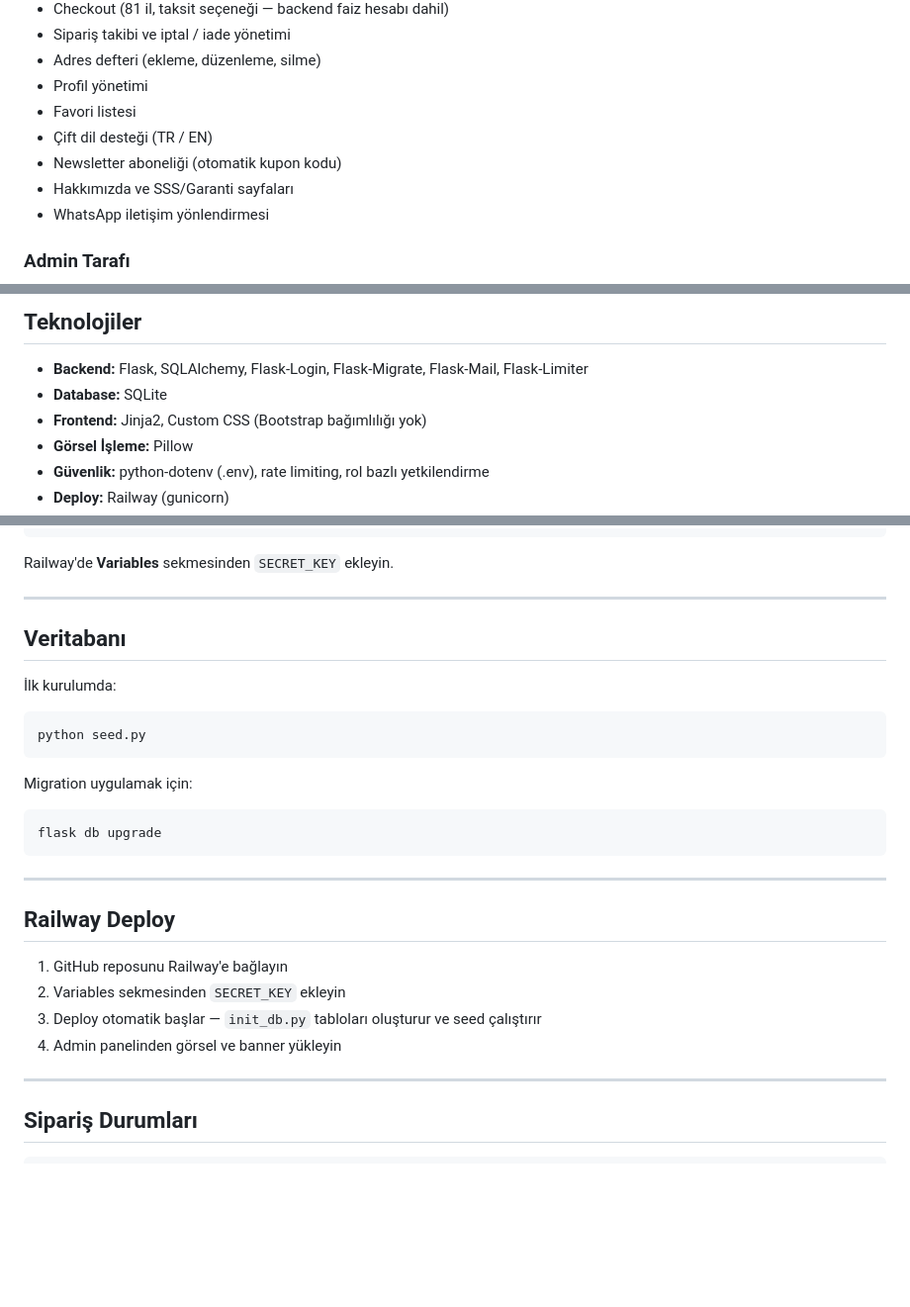
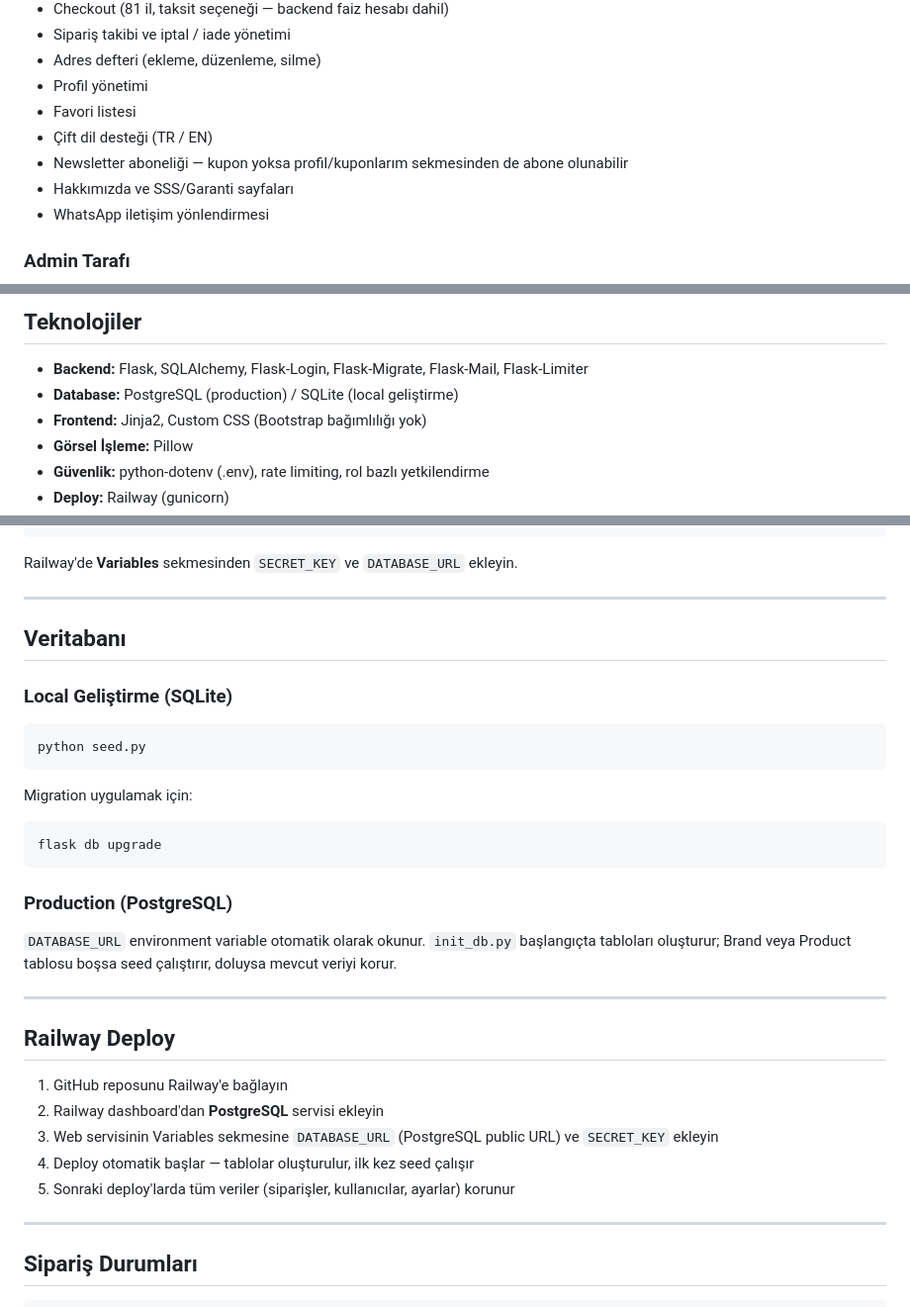
Before and after one commit to AlinaPavlova25/mini-ecommerce, a Markdown page: README.md, 3 parts joined by grey strips. Shown at 99% size. GitHub-like rendering; blank space fills up the shorter version.

Commit message:
docs: README PostgreSQL ve guncel ozellikler

````diff
--- a/README.md
+++ b/README.md
@@ -40,7 +40,7 @@ Tarayıcıda aç: http://127.0.0.1:5000
 - Profil yönetimi
 - Favori listesi
 - Çift dil desteği (TR / EN)
-- Newsletter aboneliği (otomatik kupon kodu)
+- Newsletter aboneliği — kupon yoksa profil/kuponlarım sekmesinden de abone olunabilir
 - Hakkımızda ve SSS/Garanti sayfaları
 - WhatsApp iletişim yönlendirmesi
 
@@ -60,7 +60,7 @@ Tarayıcıda aç: http://127.0.0.1:5000
 ## Teknolojiler
 
 - **Backend:** Flask, SQLAlchemy, Flask-Login, Flask-Migrate, Flask-Mail, Flask-Limiter
-- **Database:** SQLite
+- **Database:** PostgreSQL (production) / SQLite (local geliştirme)
 - **Frontend:** Jinja2, Custom CSS (Bootstrap bağımlılığı yok)
 - **Görsel İşleme:** Pillow
 - **Güvenlik:** python-dotenv (.env), rate limiting, rol bazlı yetkilendirme
@@ -118,13 +118,13 @@ MAIL_PASSWORD=
 MAIL_DEFAULT_SENDER=noreply@luxwatch.com
 ```
 
-Railway'de **Variables** sekmesinden `SECRET_KEY` ekleyin.
+Railway'de **Variables** sekmesinden `SECRET_KEY` ve `DATABASE_URL` ekleyin.
 
 ---
 
 ## Veritabanı
 
-İlk kurulumda:
+### Local Geliştirme (SQLite)
 
 ```bash
 python seed.py
@@ -136,14 +136,19 @@ Migration uygulamak için:
 flask db upgrade
 ```
 
+### Production (PostgreSQL)
+
+`DATABASE_URL` environment variable otomatik olarak okunur. `init_db.py` başlangıçta tabloları oluşturur; Brand veya Product tablosu boşsa seed çalıştırır, doluysa mevcut veriyi korur.
+
 ---
 
 ## Railway Deploy
 
 1. GitHub reposunu Railway'e bağlayın
-2. Variables sekmesinden `SECRET_KEY` ekleyin
-3. Deploy otomatik başlar — `init_db.py` tabloları oluşturur ve seed çalıştırır
-4. Admin panelinden görsel ve banner yükleyin
+2. Railway dashboard'dan **PostgreSQL** servisi ekleyin
+3. Web servisinin Variables sekmesine `DATABASE_URL` (PostgreSQL public URL) ve `SECRET_KEY` ekleyin
+4. Deploy otomatik başlar — tablolar oluşturulur, ilk kez seed çalışır
+5. Sonraki deploy'larda tüm veriler (siparişler, kullanıcılar, ayarlar) korunur
 
 ---
 
````
